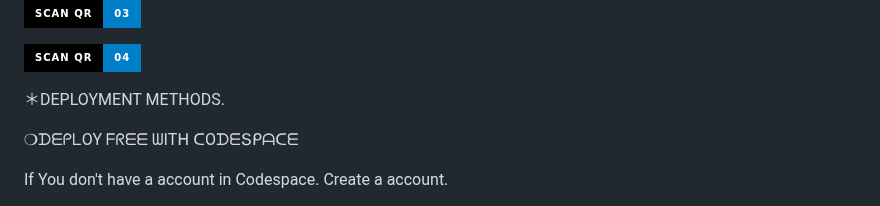
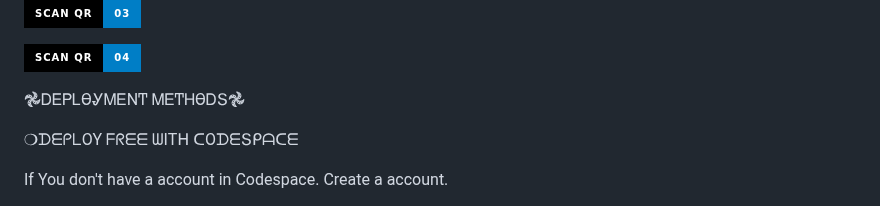
Before and after one commit to Excelsama/BOT-X, a Markdown page: README.md, the part around the change. Drawn GitHub-style; badges without logos.

```diff
--- a/README.md
+++ b/README.md
@@ -83,7 +83,7 @@ mongodb+srv://astromedia0010:beka10beka10@cluster0.pxc8ulo.mongodb.net/
 <a href='https://star-qr-web-02-905f5080602c.herokuapp.com/' target="_blank"><img alt='SCAN QR-2' src='https://img.shields.io/badge/Scan_qr-04-100000?style=for-the-badge&logo=scan&logoColor=white&labelColor=black&color=blue'/></a>
 
 
-＊DEPLOYMENT METHODS.
+𖣘ᎠᎬᏢᏞϴᎽᎷᎬΝͲ ᎷᎬͲᎻϴᎠՏ𖣘
 
 ❍ᗪᗴᑭᒪOY  ᖴᖇᗴᗴ ᗯITᕼ ᑕOᗪᗴՏᑭᗩᑕᗴ
 
```
